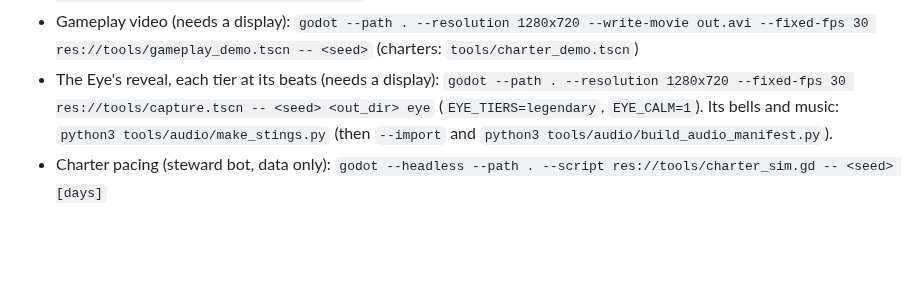
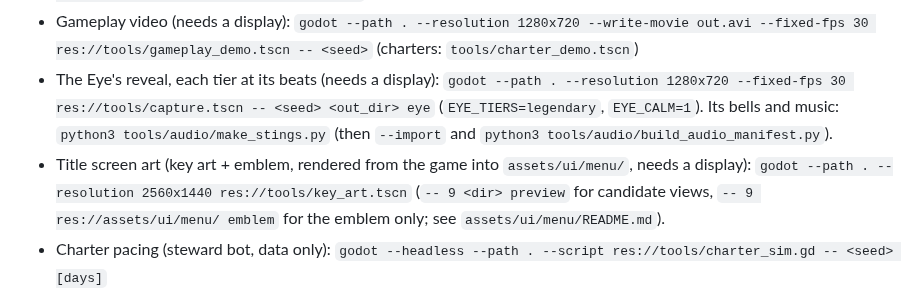
Before and after one commit to pbelfand-dot/Sovereigns-Eye, a Markdown page: CLAUDE.md, the part around the change. Drawn GitHub-style; blank space fills up the shorter version.

```diff
--- a/CLAUDE.md
+++ b/CLAUDE.md
@@ -12,6 +12,7 @@ skill (current vs. hidden potential). Read `docs/ARCHITECTURE.md` first.
 - Who'd join for what (tuning `data/recruitment.json`): `godot --headless --path . --script res://tools/recruit_report.gd -- <seed>`
 - Gameplay video (needs a display): `godot --path . --resolution 1280x720 --write-movie out.avi --fixed-fps 30 res://tools/gameplay_demo.tscn -- <seed>` (charters: `tools/charter_demo.tscn`)
 - The Eye's reveal, each tier at its beats (needs a display): `godot --path . --resolution 1280x720 --fixed-fps 30 res://tools/capture.tscn -- <seed> <out_dir> eye` (`EYE_TIERS=legendary`, `EYE_CALM=1`). Its bells and music: `python3 tools/audio/make_stings.py` (then `--import` and `python3 tools/audio/build_audio_manifest.py`).
+- Title screen art (key art + emblem, rendered from the game into `assets/ui/menu/`, needs a display): `godot --path . --resolution 2560x1440 res://tools/key_art.tscn` (`-- 9 <dir> preview` for candidate views, `-- 9 res://assets/ui/menu/ emblem` for the emblem only; see `assets/ui/menu/README.md`).
 - Charter pacing (steward bot, data only): `godot --headless --path . --script res://tools/charter_sim.gd -- <seed> [days]`
 - 3D assets: original families live in `3D/<category>/<family>/` (see `3D/BACKLOG.md`); build with Blender 4.2 as `bpy` (`/root/bpy-venv/bin/python 3D/props/village-commons/source/build_commons.py --export`), check with `godot --headless --path . --script res://tools/asset_check.gd -- res://3D/props/village-commons/models/`, see them in game with `godot --path . res://tools/capture.tscn -- <seed> <out_dir> commons` (or `farm`, `square`, `smithy`, `home`, `thatch`, `training`, `chapel`, `castle`, `harbour`), then `python3 3D/tools/build_asset_manifest.py`. Clothing on villagers: `godot --path . res://tools/prefab_gallery.tscn -- <out_dir> wear` (Status Wear lineup; `WEAR_MODE=walk` for mid-stride; `bodies` for age and build).
 
```
Also changed, not shown: README.md (+1 -0 lines), assets/ui/menu/emblem.png (added), assets/ui/menu/key_art.jpg (added), docs/screenshots/main_menu.jpg, 10 other files.
